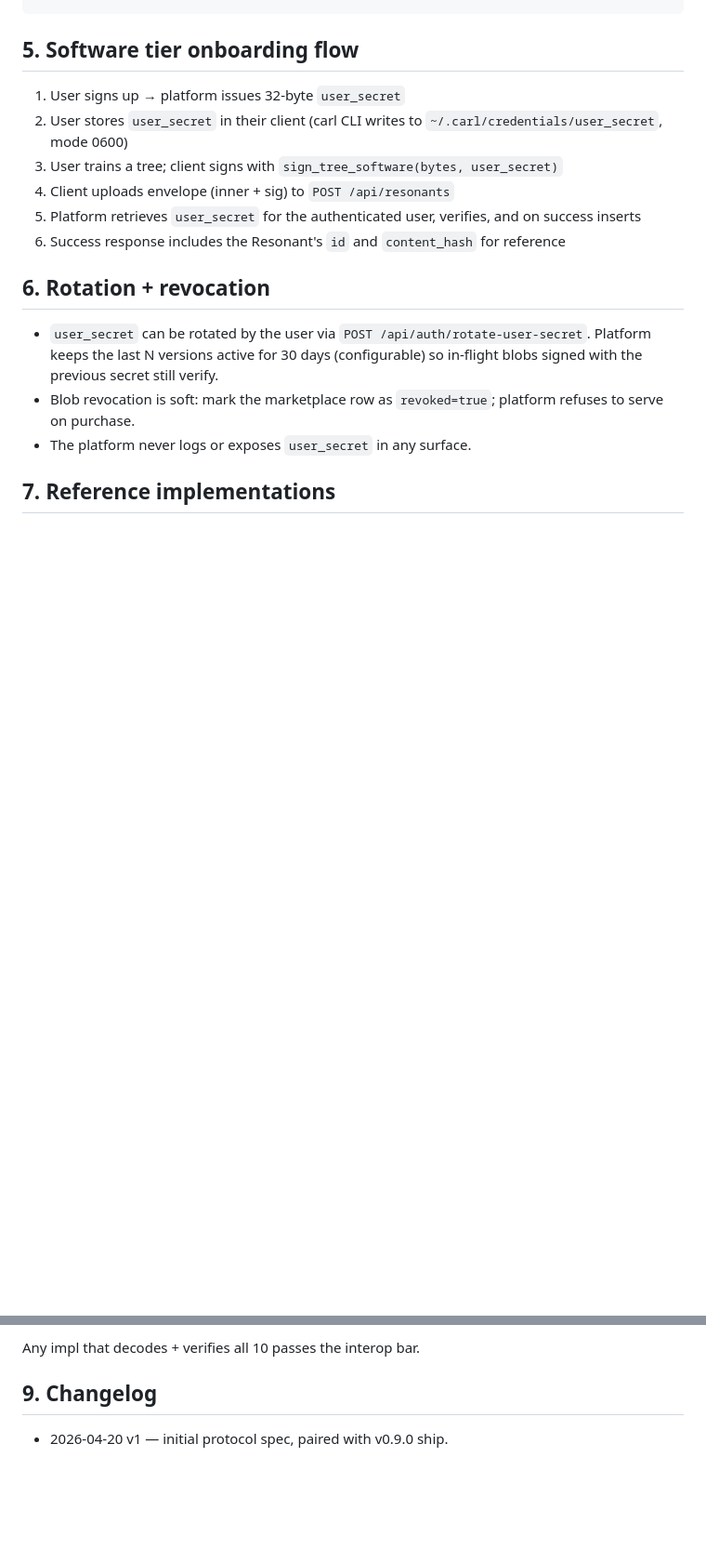
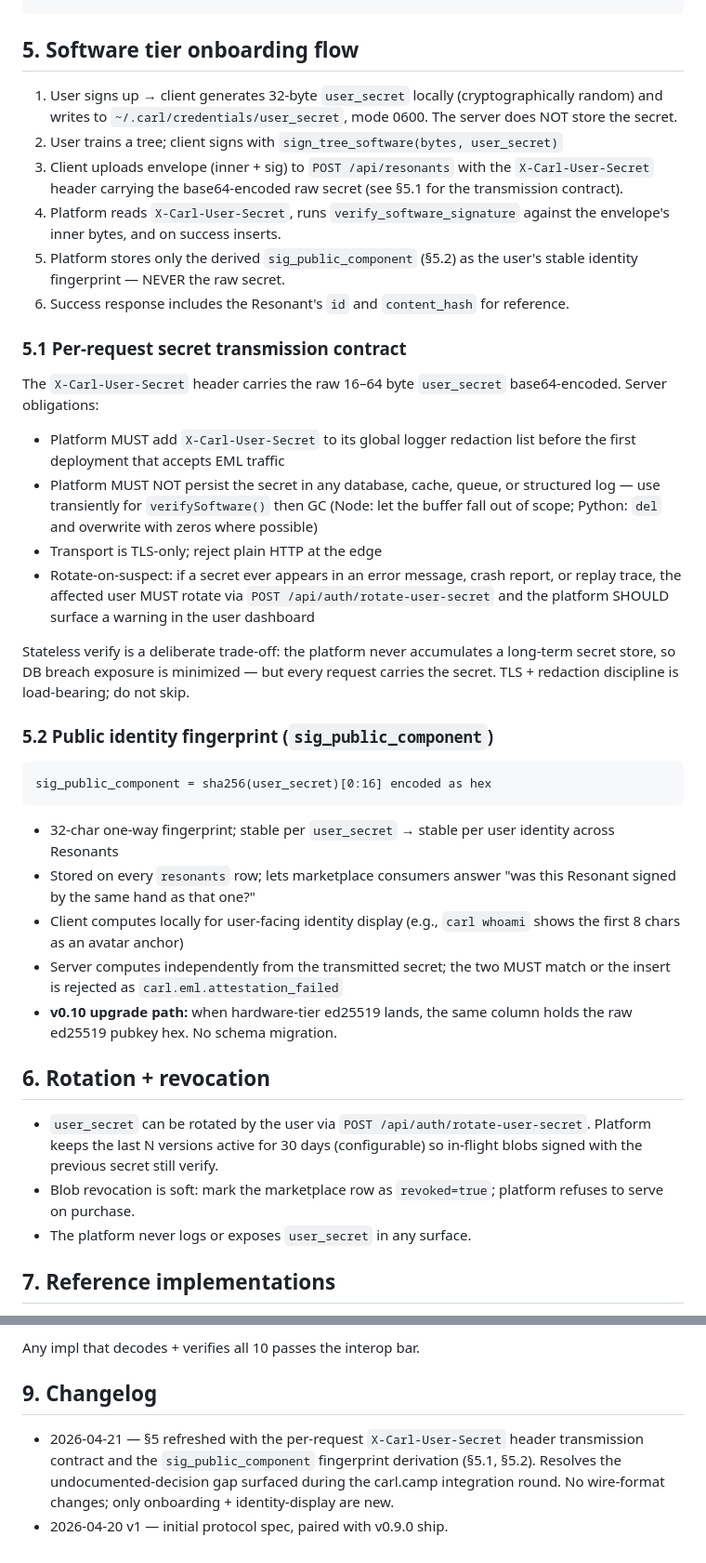
Before and after one commit to wheattoast11/carl, a Markdown page: docs/eml_signing_protocol.md, 2 parts joined by grey strips. Shown at 93% size. Drawn GitHub-style; blank space fills up the shorter version.

````diff
--- a/docs/eml_signing_protocol.md
+++ b/docs/eml_signing_protocol.md
@@ -245,15 +245,60 @@ const ok = await verifyCountersig(
 
 ## 5. Software tier onboarding flow
 
-1. User signs up → platform issues 32-byte `user_secret`
-2. User stores `user_secret` in their client (carl CLI writes to
-   `~/.carl/credentials/user_secret`, mode 0600)
-3. User trains a tree; client signs with `sign_tree_software(bytes, user_secret)`
-4. Client uploads envelope (inner + sig) to `POST /api/resonants`
-5. Platform retrieves `user_secret` for the authenticated user,
-   verifies, and on success inserts
+1. User signs up → client generates 32-byte `user_secret` locally
+   (cryptographically random) and writes to
+   `~/.carl/credentials/user_secret`, mode 0600. The server does NOT
+   store the secret.
+2. User trains a tree; client signs with
+   `sign_tree_software(bytes, user_secret)`
+3. Client uploads envelope (inner + sig) to `POST /api/resonants`
+   with the `X-Carl-User-Secret` header carrying the base64-encoded
+   raw secret (see §5.1 for the transmission contract).
+4. Platform reads `X-Carl-User-Secret`, runs `verify_software_signature`
+   against the envelope's inner bytes, and on success inserts.
+5. Platform stores only the derived `sig_public_component` (§5.2) as
+   the user's stable identity fingerprint — NEVER the raw secret.
 6. Success response includes the Resonant's `id` and
-   `content_hash` for reference
+   `content_hash` for reference.
+
+### 5.1 Per-request secret transmission contract
+
+The `X-Carl-User-Secret` header carries the raw 16–64 byte
+`user_secret` base64-encoded. Server obligations:
+
+- Platform MUST add `X-Carl-User-Secret` to its global logger
+  redaction list before the first deployment that accepts EML traffic
+- Platform MUST NOT persist the secret in any database, cache, queue,
+  or structured log — use transiently for `verifySoftware()` then
+  GC (Node: let the buffer fall out of scope; Python: `del` and
+  overwrite with zeros where possible)
+- Transport is TLS-only; reject plain HTTP at the edge
+- Rotate-on-suspect: if a secret ever appears in an error message,
+  crash report, or replay trace, the affected user MUST rotate via
+  `POST /api/auth/rotate-user-secret` and the platform SHOULD surface
+  a warning in the user dashboard
+
+Stateless verify is a deliberate trade-off: the platform never
+accumulates a long-term secret store, so DB breach exposure is
+minimized — but every request carries the secret. TLS + redaction
+discipline is load-bearing; do not skip.
+
+### 5.2 Public identity fingerprint (`sig_public_component`)
+
+```
+sig_public_component = sha256(user_secret)[0:16] encoded as hex
+```
+
+- 32-char one-way fingerprint; stable per `user_secret` → stable per
+  user identity across Resonants
+- Stored on every `resonants` row; lets marketplace consumers answer
+  "was this Resonant signed by the same hand as that one?"
+- Client computes locally for user-facing identity display (e.g.,
+  `carl whoami` shows the first 8 chars as an avatar anchor)
+- Server computes independently from the transmitted secret; the two
+  MUST match or the insert is rejected as `carl.eml.attestation_failed`
+- **v0.10 upgrade path:** when hardware-tier ed25519 lands, the same
+  column holds the raw ed25519 pubkey hex. No schema migration.
 
 ## 6. Rotation + revocation
 
@@ -288,4 +333,9 @@ Any impl that decodes + verifies all 10 passes the interop bar.
 
 ## 9. Changelog
 
+- 2026-04-21 — §5 refreshed with the per-request `X-Carl-User-Secret`
+  header transmission contract and the `sig_public_component`
+  fingerprint derivation (§5.1, §5.2). Resolves the undocumented-decision
+  gap surfaced during the carl.camp integration round. No wire-format
+  changes; only onboarding + identity-display are new.
 - 2026-04-20 v1 — initial protocol spec, paired with v0.9.0 ship.
````
Also changed, not shown: docs/carlcamp_eml_integration_brief.md (+50 -13 lines).
